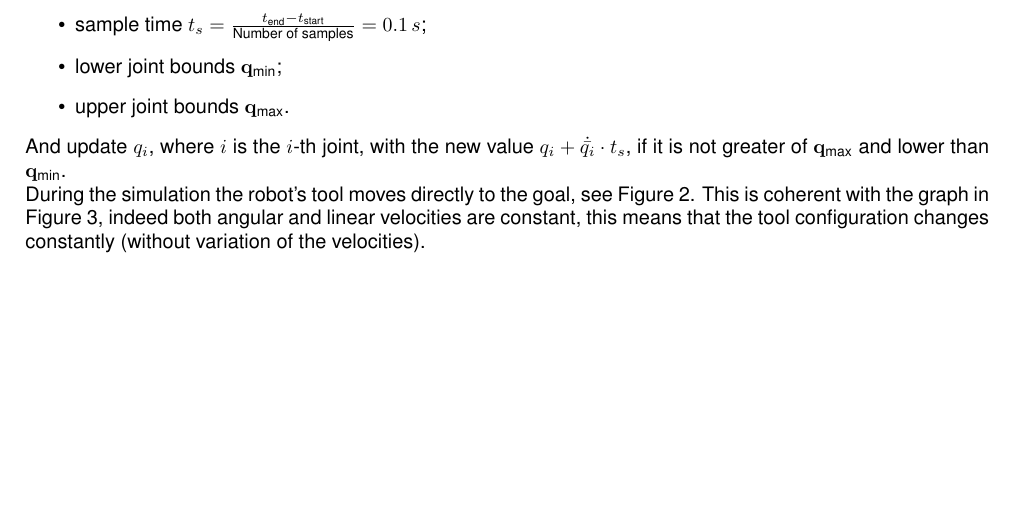
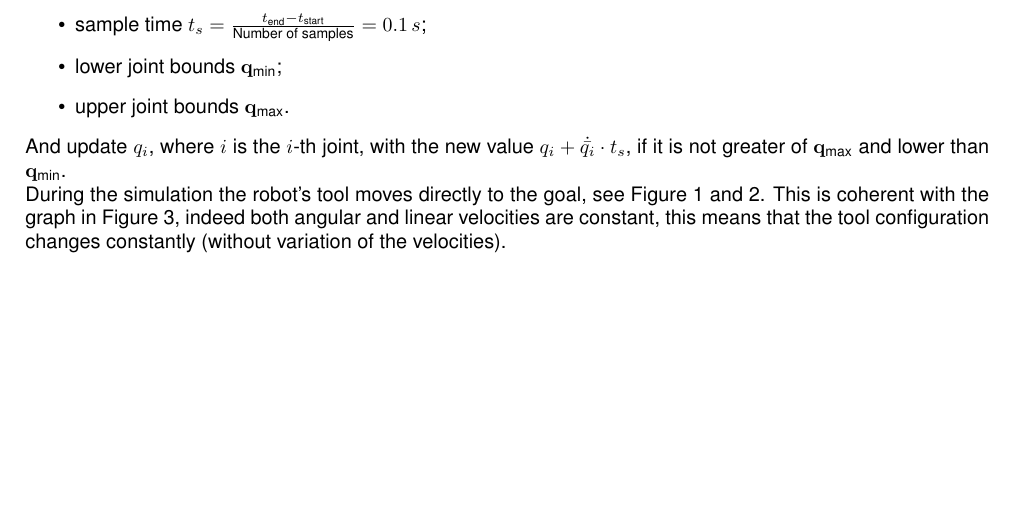
Before and after one commit to balgian/mcm_assignment3, a LaTeX document (Report/main.tex, which reads Report/Main/Exercise1.tex): part of page 5 of 7, cut so that both start at the same text. Compiled offline with pdfLaTeX.

Commit message:
Update figure 1 in the txt

```diff
--- a/Report/Main/Exercise1.tex
+++ b/Report/Main/Exercise1.tex
@@ -67,7 +67,7 @@ The simulation of the robot's motion is implemented in the function \verb*|Kinem
 	\item upper joint bounds $\mathbf{q_{\text{max}}}$.
 \end{itemize}
 And update $q_{i}$, where $i$ is the $i$-th joint, with the new value $q_{i} + \dot{\bar{q_{i}}} \cdot t_{s}$, if it is not greater of $\mathbf{q_{\text{max}}}$ and lower than $\mathbf{q_{\text{min}}}$. \\
-During the simulation the robot's tool moves directly to the goal, see Figure \ref{fig:motionofthemanipulator}. This is coherent with the graph in Figure \ref{fig:directionvelocitiesee}, indeed both angular and linear velocities are constant, this means that the tool configuration changes constantly (without variation of the velocities).
+During the simulation the robot's tool moves directly to the goal, see Figure \ref{fig:finalconfiguration} and \ref{fig:motionofthemanipulator}. This is coherent with the graph in Figure \ref{fig:directionvelocitiesee}, indeed both angular and linear velocities are constant, this means that the tool configuration changes constantly (without variation of the velocities).
 
 \begin{figure}
 	\centering
```
Also changed, not shown: Report/main.pdf, 6 other files.
